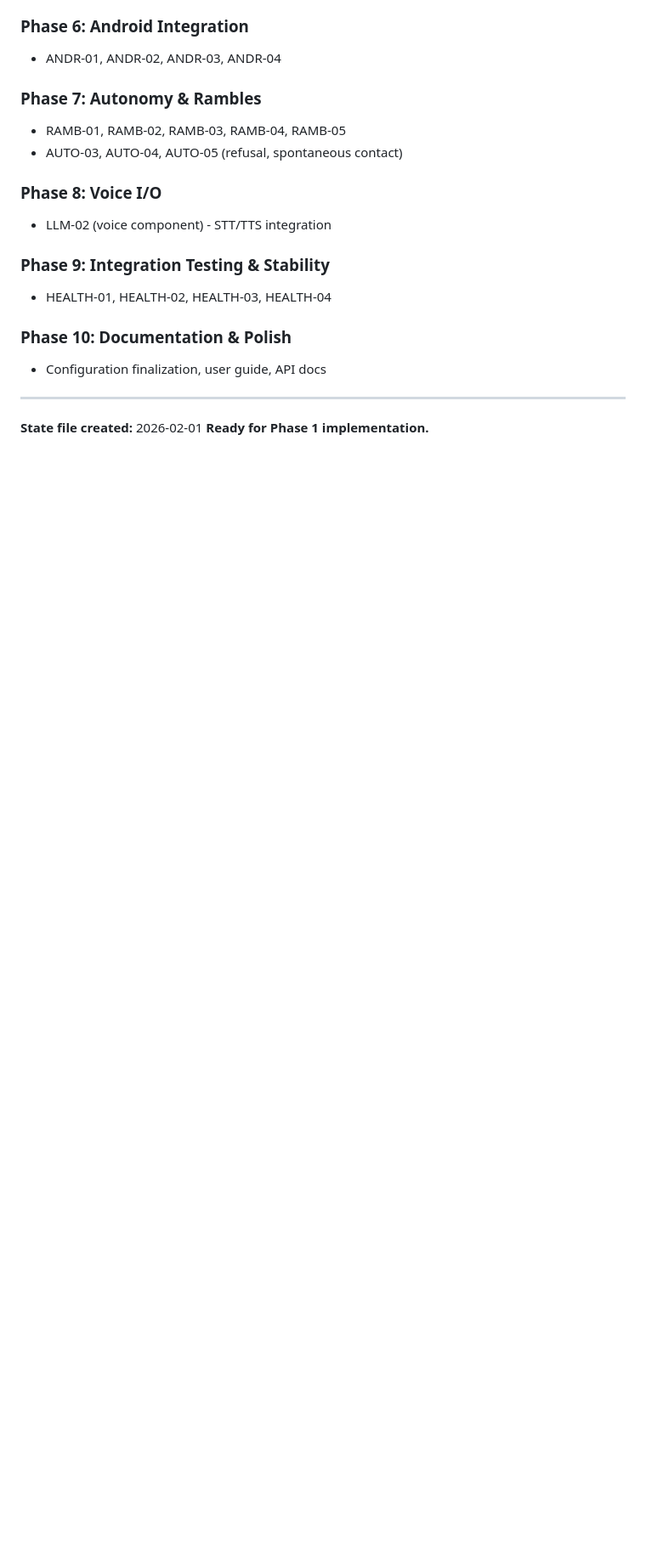
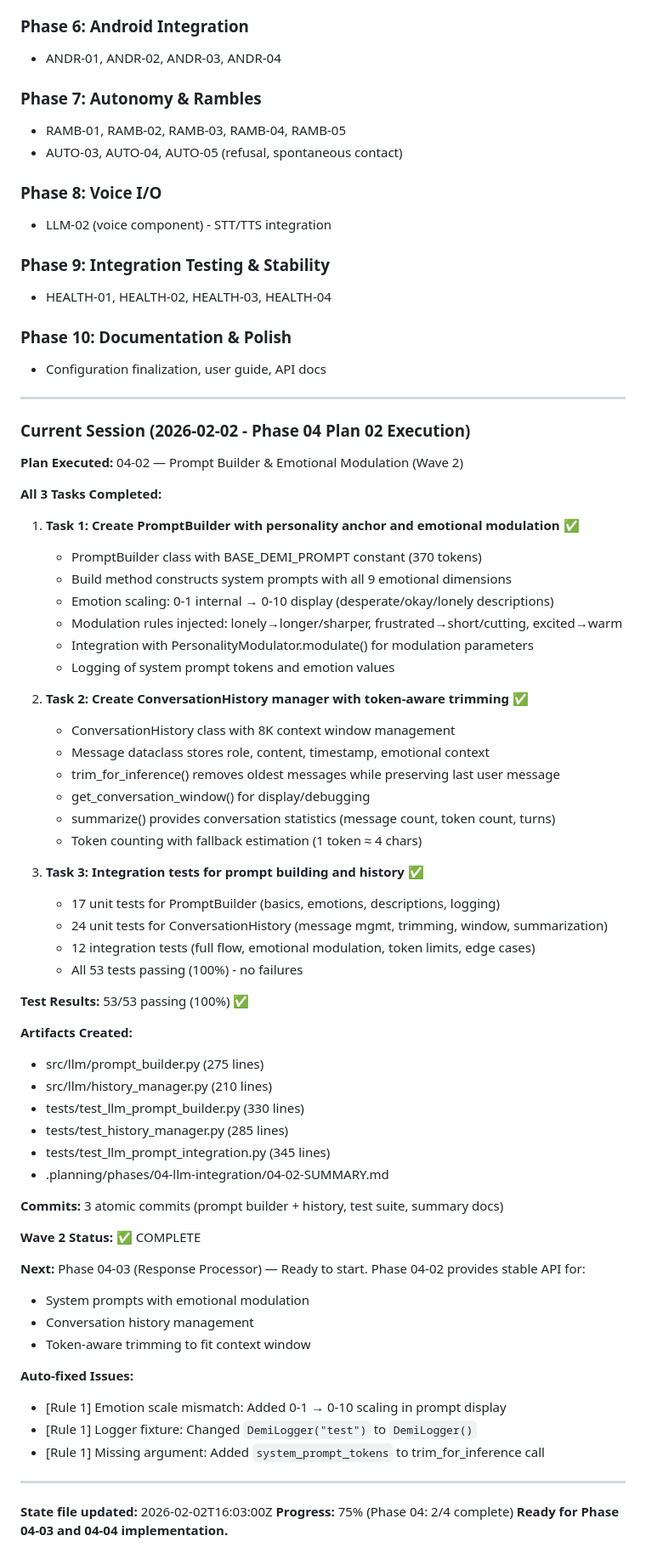
Before and after one commit to MystiaTech/Demi, a Markdown page: .planning/STATE.md, the part around one of its changes. Shown at 85% size. GitHub-like rendering; blank space fills up the shorter version.

Commit message:
chore(04-02): update project state - phase 04 plan 02 complete
Progress: 75% overall (Phase 04: 2/4 complete)
- Completed: 04-01 (Inference Engine), 04-02 (Prompt Builder)
- In Progress: 04-03 (Response Processor), 04-04 (Full Integration)
- Ready: Phase 04-03 can start (depends on 04-01 ✓, 04-02 ✓)

```diff
--- a/.planning/STATE.md
+++ b/.planning/STATE.md
@@ -466,5 +467,60 @@
 
 ---
 
-**State file created:** 2026-02-01
-**Ready for Phase 1 implementation.**
+### Current Session (2026-02-02 - Phase 04 Plan 02 Execution)
+
+**Plan Executed:** 04-02 — Prompt Builder & Emotional Modulation (Wave 2)
+
+**All 3 Tasks Completed:**
+
+1. **Task 1: Create PromptBuilder with personality anchor and emotional modulation** ✅
+   - PromptBuilder class with BASE_DEMI_PROMPT constant (370 tokens)
+   - Build method constructs system prompts with all 9 emotional dimensions
+   - Emotion scaling: 0-1 internal → 0-10 display (desperate/okay/lonely descriptions)
+   - Modulation rules injected: lonely→longer/sharper, frustrated→short/cutting, excited→warm
+   - Integration with PersonalityModulator.modulate() for modulation parameters
+   - Logging of system prompt tokens and emotion values
+
+2. **Task 2: Create ConversationHistory manager with token-aware trimming** ✅
+   - ConversationHistory class with 8K context window management
+   - Message dataclass stores role, content, timestamp, emotional context
+   - trim_for_inference() removes oldest messages while preserving last user message
+   - get_conversation_window() for display/debugging
+   - summarize() provides conversation statistics (message count, token count, turns)
+   - Token counting with fallback estimation (1 token ≈ 4 chars)
+
+3. **Task 3: Integration tests for prompt building and history** ✅
+   - 17 unit tests for PromptBuilder (basics, emotions, descriptions, logging)
+   - 24 unit tests for ConversationHistory (message mgmt, trimming, window, summarization)
+   - 12 integration tests (full flow, emotional modulation, token limits, edge cases)
+   - All 53 tests passing (100%) - no failures
+
+**Test Results:** 53/53 passing (100%) ✅
+
+**Artifacts Created:**
+- src/llm/prompt_builder.py (275 lines)
+- src/llm/history_manager.py (210 lines)
+- tests/test_llm_prompt_builder.py (330 lines)
+- tests/test_history_manager.py (285 lines)
+- tests/test_llm_prompt_integration.py (345 lines)
+- .planning/phases/04-llm-integration/04-02-SUMMARY.md
+
+**Commits:** 3 atomic commits (prompt builder + history, test suite, summary docs)
+
+**Wave 2 Status:** ✅ COMPLETE
+
+**Next:** Phase 04-03 (Response Processor) — Ready to start. Phase 04-02 provides stable API for:
+- System prompts with emotional modulation
+- Conversation history management
+- Token-aware trimming to fit context window
+
+**Auto-fixed Issues:**
+- [Rule 1] Emotion scale mismatch: Added 0-1 → 0-10 scaling in prompt display
+- [Rule 1] Logger fixture: Changed `DemiLogger("test")` to `DemiLogger()`
+- [Rule 1] Missing argument: Added `system_prompt_tokens` to trim_for_inference call
+
+---
+
+**State file updated:** 2026-02-02T16:03:00Z
+**Progress:** 75% (Phase 04: 2/4 complete)
+**Ready for Phase 04-03 and 04-04 implementation.**
```
Also changed, not shown: other parts of .planning/STATE.md (+9 -8 lines).
